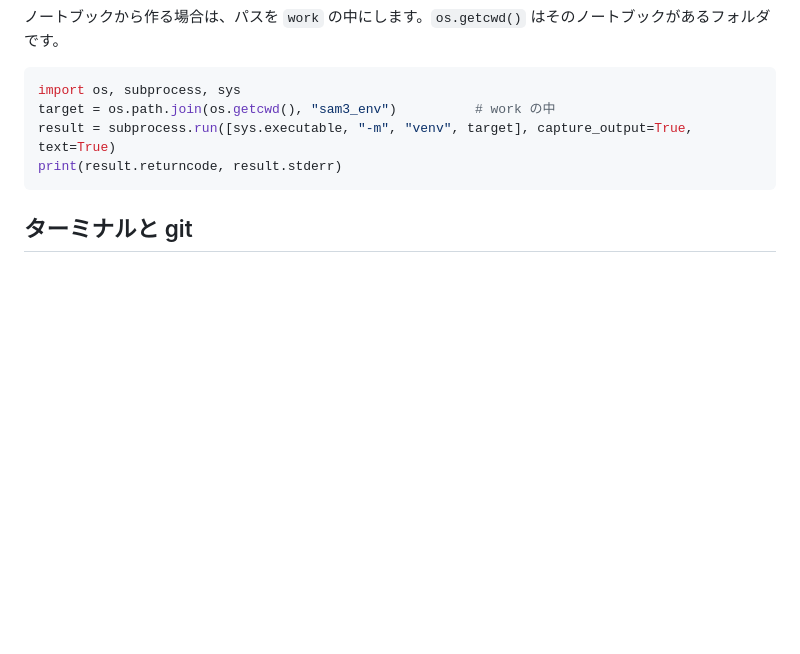
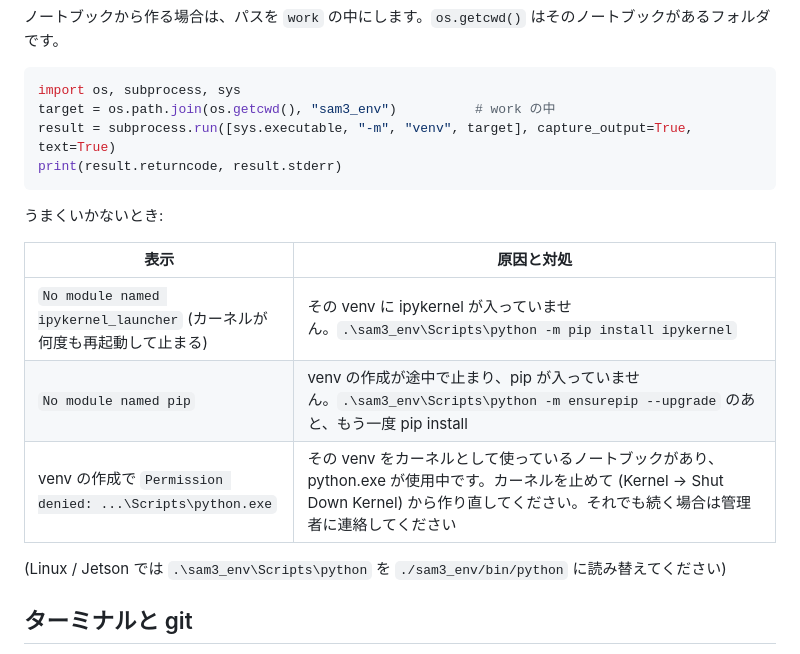
Before and after one commit to 404background/jupyter-for-share, a Markdown page: docs/for-users.md, the part around the change. Rendered like a GitHub page; blank space fills up the shorter version.

Commit message:
docs: troubleshooting for extra venvs used as kernels
Co-Authored-By: Claude Opus 5.5 <noreply@anthropic.com>
Claude-Session: https://claude.ai/code/session_019gMsxypxnFUGbWw1GSxqbw

````diff
--- a/docs/for-users.md
+++ b/docs/for-users.md
@@ -61,6 +61,16 @@ result = subprocess.run([sys.executable, "-m", "venv", target], capture_output=T
 print(result.returncode, result.stderr)
 ```
 
+うまくいかないとき:
+
+| 表示 | 原因と対処 |
+| --- | --- |
+| `No module named ipykernel_launcher` (カーネルが何度も再起動して止まる) | その venv に ipykernel が入っていません。`.\sam3_env\Scripts\python -m pip install ipykernel` |
+| `No module named pip` | venv の作成が途中で止まり、pip が入っていません。`.\sam3_env\Scripts\python -m ensurepip --upgrade` のあと、もう一度 pip install |
+| venv の作成で `Permission denied: ...\Scripts\python.exe` | その venv をカーネルとして使っているノートブックがあり、python.exe が使用中です。カーネルを止めて (Kernel → Shut Down Kernel) から作り直してください。それでも続く場合は管理者に連絡してください |
+
+(Linux / Jetson では `.\sam3_env\Scripts\python` を `./sam3_env/bin/python` に読み替えてください)
+
 ## ターミナルと git
 
 メニューの File → New → Terminal でターミナルが開きます (Windows のサーバーでは PowerShell、Linux のサーバーでは bash)。
````
